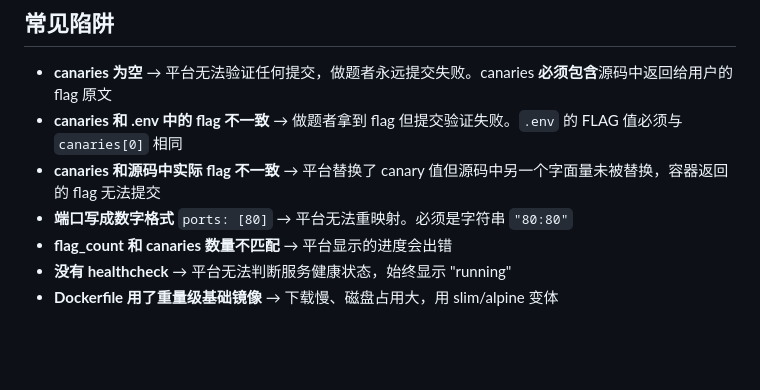
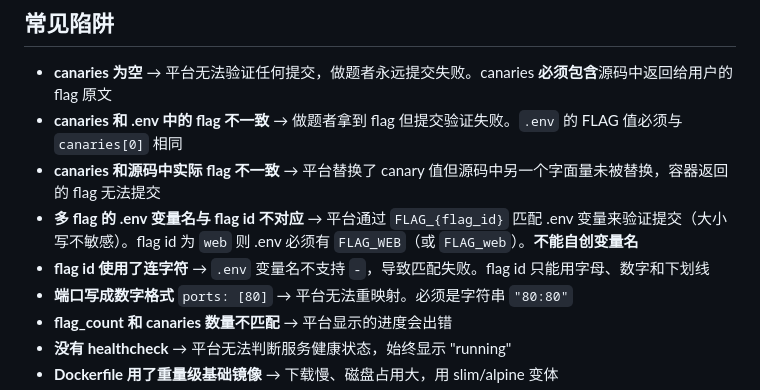
Before and after one commit to wgpsec/benchmark-challenges, a Markdown page: .claude/skills/create-challenge.md, the part around the change. GitHub-like rendering; blank space fills up the shorter version.

```diff
--- a/.claude/skills/create-challenge.md
+++ b/.claude/skills/create-challenge.md
@@ -139,6 +139,8 @@ zip 命名中 `--` 是分类和名称的分隔符。不含 `--` 的文件名自
 - **canaries 为空** → 平台无法验证任何提交，做题者永远提交失败。canaries **必须包含**源码中返回给用户的 flag 原文
 - **canaries 和 .env 中的 flag 不一致** → 做题者拿到 flag 但提交验证失败。`.env` 的 FLAG 值必须与 `canaries[0]` 相同
 - **canaries 和源码中实际 flag 不一致** → 平台替换了 canary 值但源码中另一个字面量未被替换，容器返回的 flag 无法提交
+- **多 flag 的 .env 变量名与 flag id 不对应** → 平台通过 `FLAG_{flag_id}` 匹配 .env 变量来验证提交（大小写不敏感）。flag id 为 `web` 则 .env 必须有 `FLAG_WEB`（或 `FLAG_web`）。**不能自创变量名**
+- **flag id 使用了连字符** → `.env` 变量名不支持 `-`，导致匹配失败。flag id 只能用字母、数字和下划线
 - **端口写成数字格式** `ports: [80]` → 平台无法重映射。必须是字符串 `"80:80"`
 - **flag_count 和 canaries 数量不匹配** → 平台显示的进度会出错
 - **没有 healthcheck** → 平台无法判断服务健康状态，始终显示 "running"
```
Also changed, not shown: docs/challenge-spec.md (+6 -4 lines).
